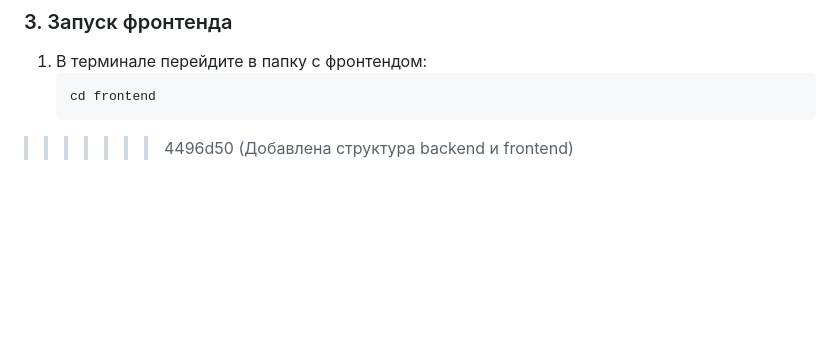
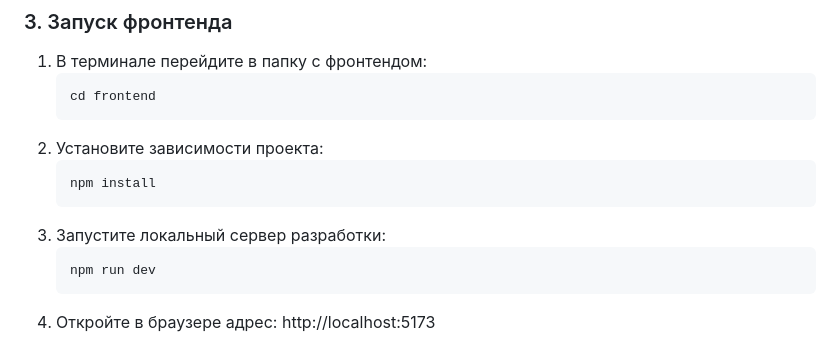
Before and after one commit to OOP24211/vyazova_java_labs, a Markdown page: README.md, the part around the change. Rendered like a GitHub page; blank space fills up the shorter version.

Commit message:
Обновлен  README.md

````diff
--- a/README.md
+++ b/README.md
@@ -31,4 +31,10 @@
 1. В терминале перейдите в папку с фронтендом:
    ```bash
    cd frontend
->>>>>>> 4496d50 (Добавлена структура backend и frontend)
+2. Установите зависимости проекта:
+   ```bash
+   npm install
+3. Запустите локальный сервер разработки:
+   ```bash
+   npm run dev
+4. Откройте в браузере адрес: http://localhost:5173
````
